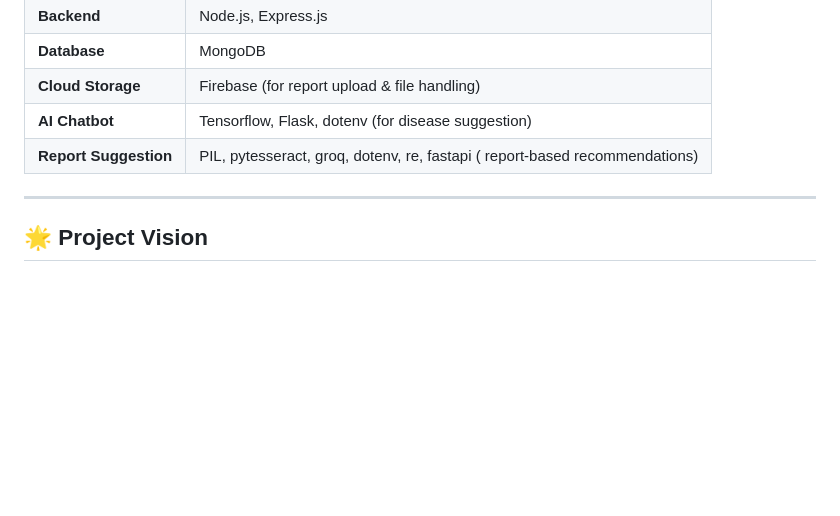
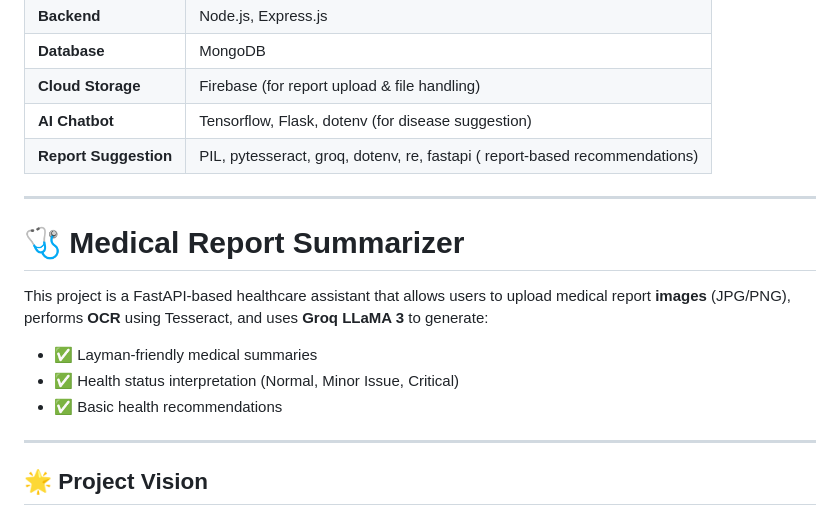
Before and after one commit to Keshav5173/medLink, a Markdown page: README.md, the part around the change. Rendered like a GitHub page; blank space fills up the shorter version.

```diff
--- a/README.md
+++ b/README.md
@@ -23,6 +23,16 @@ The system is subscription-based for both hospitals and patients, enabling scala
 | **Cloud Storage** | Firebase (for report upload & file handling)     |
 | **AI Chatbot** | Tensorflow, Flask, dotenv (for disease suggestion) |
 | **Report Suggestion** | PIL, pytesseract, groq, dotenv, re, fastapi ( report-based recommendations) |
+
+---
+
+# 🩺 Medical Report Summarizer
+
+This project is a FastAPI-based healthcare assistant that allows users to upload medical report **images** (JPG/PNG), performs **OCR** using Tesseract, and uses **Groq LLaMA 3** to generate:
+
+- ✅ Layman-friendly medical summaries
+- ✅ Health status interpretation (Normal, Minor Issue, Critical)
+- ✅ Basic health recommendations
 
 ---
 
```
